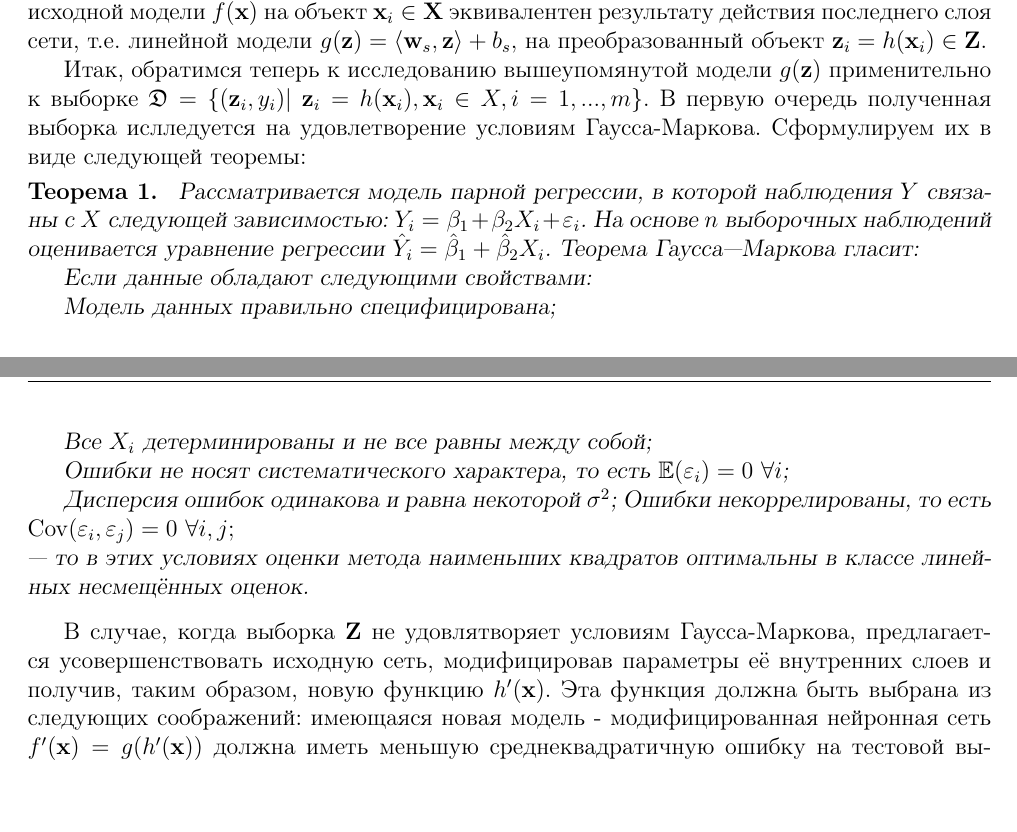
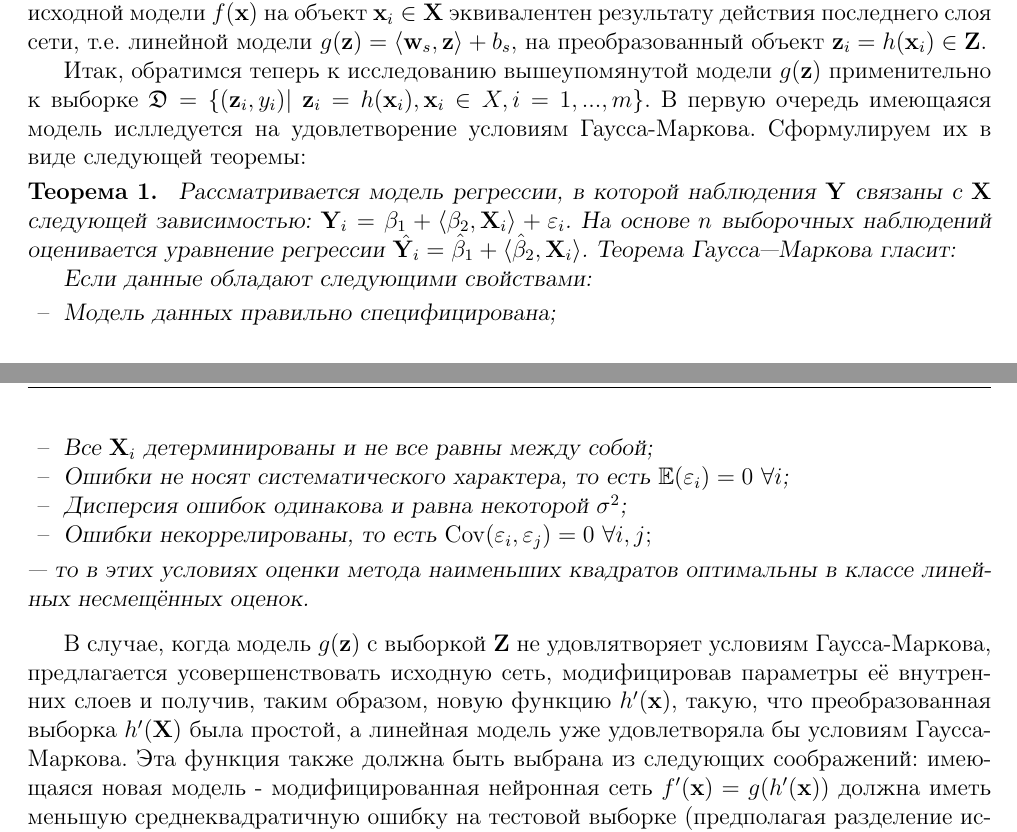
Before and after one commit to Intelligent-Systems-Phystech/2019-Project-43, a LaTeX document (Panchenko2019Project43/Panchenko2019Project43.tex): two parts of pages 2 and 3 of 3, joined at a grey line, cut so that both start at the same text, the shorter picture padded with empty space. Compiled offline with pdfLaTeX.

Commit message:
Problem statement, v.2.

```diff
--- a/Panchenko2019Project43/Panchenko2019Project43.tex
+++ b/Panchenko2019Project43/Panchenko2019Project43.tex
@@ -59,21 +59,22 @@ $$f_s(\mathbf{z}):\mathds{R}^{k_{s-1}} \rightarrow \mathds{R}, f_s(\mathbf{z}) =
 \newline
 \par
 Рассмотрим теперь $\mathbf{Z}=[h(\mathbf{x}_1)^{\mathsf{T}},...,h(\mathbf{x}_m)^{\mathsf{T}}]^{\mathsf{T}} \in \mathds{R}^{m \times l}$ - совокупность преобразованных внутренними слоями сети исходных векторов признаков, или, другими словами, преобразованное сетью признаковое описание заднной обучающей выборки. Результат действия исходной модели $f(\mathbf{x})$ на объект $\mathbf{x}_i \in \mathbf{X}$ эквивалентен результату действия последнего слоя сети, т.е. линейной модели $g(\mathbf{z}) =  \langle\mathbf{w}_s,\mathbf{z}\rangle + b_s,$ на преобразованный объект $\mathbf{z}_i = h(\mathbf{x}_i) \in \mathbf{Z}$.\par
-Итак, обратимся теперь к исследованию вышеупомянутой модели $g(\mathbf{z})$ применительно к выборке $\mathfrak{D} = \{(\mathbf{z}_i, y_i)|$ $ \mathbf{z}_i = h(\mathbf{x}_i), \mathbf{x}_i \in X, i = 1,...,m\}$. В первую очередь полученная выборка ислледуется на удовлетворение условиям Гаусса-Маркова. Сформулируем их в виде следующей теоремы: \par
+Итак, обратимся теперь к исследованию вышеупомянутой модели $g(\mathbf{z})$ применительно к выборке $\mathfrak{D} = \{(\mathbf{z}_i, y_i)|$ $ \mathbf{z}_i = h(\mathbf{x}_i), \mathbf{x}_i \in X, i = 1,...,m\}$. В первую очередь имеющаяся модель ислледуется на удовлетворение условиям Гаусса-Маркова. Сформулируем их в виде следующей теоремы: \par
 \begin{Theorem}
-Рассматривается модель парной регрессии, в которой наблюдения $Y$ связаны с $X$ следующей зависимостью: $Y_i = \beta_1 + \beta_2 X_i + \varepsilon_i$. На основе $n$ выборочных наблюдений оценивается уравнение регрессии $\hat Y_i = \hat\beta_1 + \hat\beta_2 X_i$. Теорема Гаусса—Маркова гласит:
+Рассматривается модель регрессии, в которой наблюдения $\mathbf{Y}$ связаны с $\mathbf{X}$ следующей зависимостью: $\mathbf{Y}_i = \beta_1 + \langle\beta_2, \mathbf{X}_i\rangle + \varepsilon_i$. На основе $n$ выборочных наблюдений оценивается уравнение регрессии $\hat{\mathbf{Y}_i} = \hat\beta_1 + \langle\hat\beta_2, \mathbf{X}_i\rangle$. Теорема Гаусса—Маркова гласит:
 
 Если данные обладают следующими свойствами:
-
-Модель данных правильно специфицирована; \par
-Все $X_{i}$ детерминированы и не все равны между собой; \par
-Ошибки не носят систематического характера, то есть $\mathbb{E}(\varepsilon_i) = 0\ \forall i$; \par
-Дисперсия ошибок одинакова и равна некоторой $\sigma ^{2}$;
-Ошибки некоррелированы, то есть $\mathop{\mathrm{Cov}}(\varepsilon_i,\varepsilon_j)=0\ \forall i,j;$ \\
+\begin{itemize}
+\item Модель данных правильно специфицирована;
+\item Все $\mathbf{X}_{i}$ детерминированы и не все равны между собой;
+\item Ошибки не носят систематического характера, то есть $\mathbb{E}(\varepsilon_i) = 0\ \forall i$;
+\item Дисперсия ошибок одинакова и равна некоторой $\sigma ^{2}$;
+\item Ошибки некоррелированы, то есть $\mathop{\mathrm{Cov}}(\varepsilon_i,\varepsilon_j)=0\ \forall i,j;$
+\end{itemize}
 — то в этих условиях оценки метода наименьших квадратов оптимальны в классе линейных несмещённых оценок.
 \end{Theorem}
 \par
-В случае, когда выборка $\mathbf{Z}$ не удовлятворяет условиям Гаусса-Маркова, предлагается усовершенствовать исходную сеть, модифицировав параметры её внутренних слоев и получив, таким образом, новую функцию $h'(\mathbf{x})$. Эта функция должна быть выбрана из следующих соображений: имеющаяся новая модель - модифицированная нейронная сеть $f'(\mathbf{x}) = g(h'(\mathbf{x}))$ должна иметь меньшую среднеквадратичную ошибку на тестовой выборке (предполагая разделение исходной выборки на обучение и тест). Другими словами, ищется такая модификация $h'$, что $$Q(\mathbf{X}|f') \leq Q(\mathbf{X}|f),$$ где $Q(\mathbf{X}|f) = \frac{1}{m}\sum_{j=1}^m(f(\mathbf{x}_m) - \mathbf{y}_m)^2$ - среднеквадратичкая ошибка алгоритма на выборке. Поиску такой функции $h'$ будет посвящен следующий раздел.
+В случае, когда модель $g(\mathbf{z})$ c выборкой $\mathbf{Z}$ не удовлятворяет условиям Гаусса-Маркова, предлагается усовершенствовать исходную сеть, модифицировав параметры её внутренних слоев и получив, таким образом, новую функцию $h'(\mathbf{x})$, такую, что преобразованная выборка $h'(\mathbf{X})$ была простой, а линейная модель уже удовлетворяла бы условиям Гаусса-Маркова. Эта функция также должна быть выбрана из следующих соображений: имеющаяся новая модель - модифицированная нейронная сеть $f'(\mathbf{x}) = g(h'(\mathbf{x}))$ должна иметь меньшую среднеквадратичную ошибку на тестовой выборке (предполагая разделение исходной выборки на обучение и тест). Другими словами, ищется такая модификация $h'$, что $$Q(\mathbf{X}|f') \leq Q(\mathbf{X}|f),$$ где $Q(\mathbf{X}|f) = \frac{1}{m}\sum_{j=1}^m(f(\mathbf{x}_m) - \mathbf{y}_m)^2$ - среднеквадратичкая ошибка алгоритма на выборке. Поиску такой функции $h'$ будет посвящен следующий раздел.
 
 \begin{comment}
 \section{Название раздела}
```
Also changed, not shown: Panchenko2019Project43/Panchenko2019Project43.pdf.
